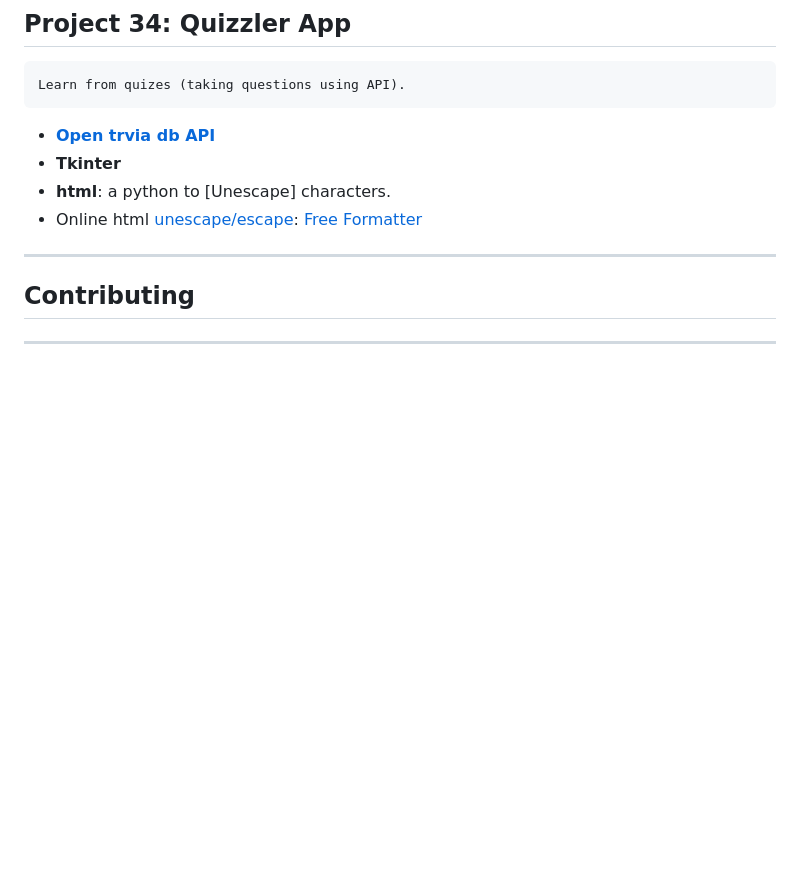
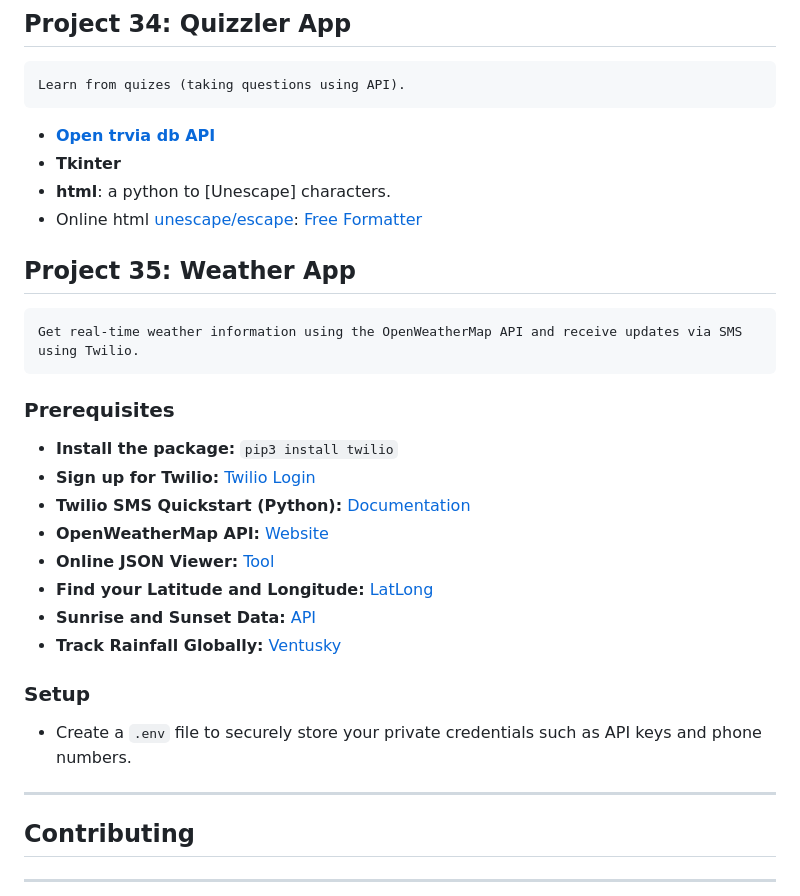
Before and after one commit to VED-PRAKA5H/Project-day, a Markdown page: README.md, the part around the change. Rendered like a GitHub page; blank space fills up the shorter version.

Commit message:
updated readme for weather prediction app

```diff
--- a/README.md
+++ b/README.md
@@ -153,6 +153,27 @@ Download data from here:
 * Online html [unescape/escape](https://www.w3schools.com/html/html_entities.asp): [Free Formatter](https://www.freeformatter.com/html-escape.html)
 
 
+## Project 35: Weather App
+    Get real-time weather information using the OpenWeatherMap API and receive updates via SMS using Twilio.
+
+### Prerequisites
+
+* **Install the package:** `pip3 install twilio`
+* **Sign up for Twilio:** [Twilio Login](https://www.twilio.com/login)
+* **Twilio SMS Quickstart (Python):** [Documentation](https://www.twilio.com/docs/messaging/quickstart)
+* **OpenWeatherMap API:** [Website](https://api.openweathermap.org/)
+* **Online JSON Viewer:** [Tool](https://jsonviewer.stack.hu/)
+* **Find your Latitude and Longitude:** [LatLong](https://www.latlong.net/)
+* **Sunrise and Sunset Data:** [API](https://sunrise-sunset.org/api)
+* **Track Rainfall Globally:** [Ventusky](https://www.ventusky.com/)
+
+### Setup
+
+* Create a `.env` file to securely store your private credentials such as API keys and phone numbers.
+
+
+
+
 ---
 ## Contributing
 
```
